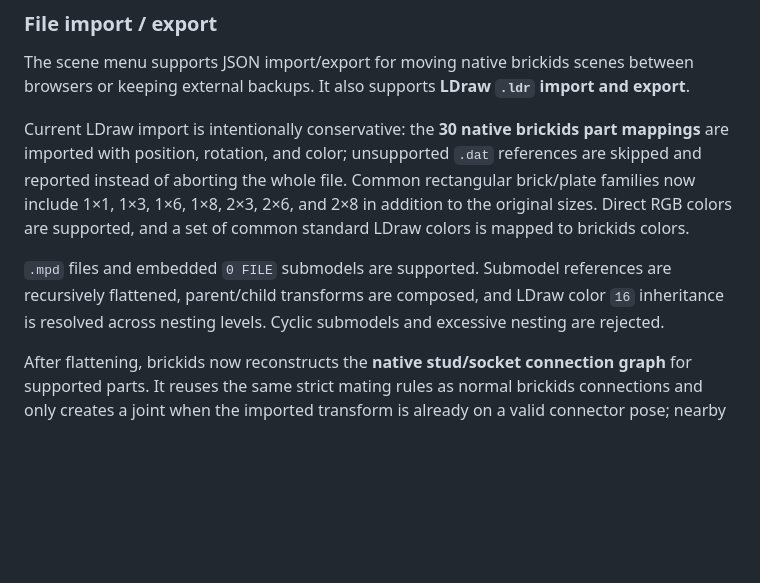
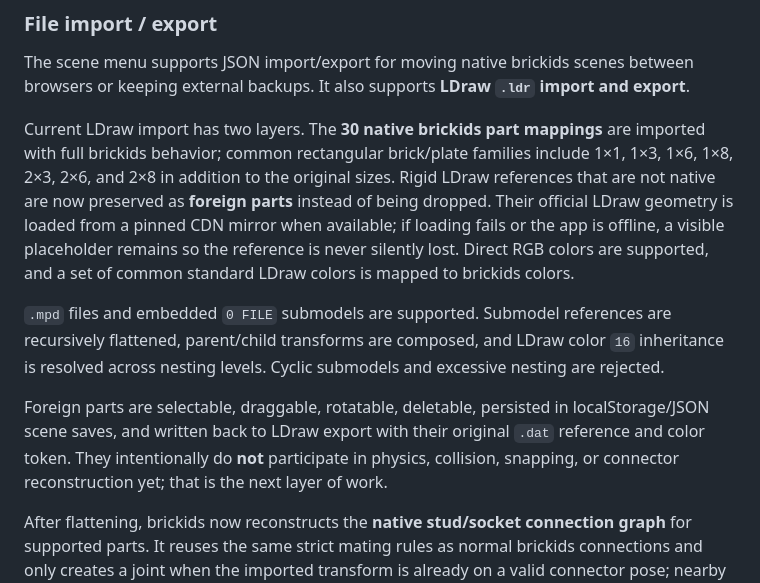
Before and after one commit to alorak/brickids, a Markdown page: README.md, the part around the change. Drawn GitHub-style; blank space fills up the shorter version.

Commit message:
Document foreign LDraw visual preservation

```diff
--- a/README.md
+++ b/README.md
@@ -137,9 +137,11 @@ The saved scene is restored on the next launch in the same browser/profile.
 
 The scene menu supports JSON import/export for moving native brickids scenes between browsers or keeping external backups. It also supports **LDraw `.ldr` import and export**.
 
-Current LDraw import is intentionally conservative: the **30 native brickids part mappings** are imported with position, rotation, and color; unsupported `.dat` references are skipped and reported instead of aborting the whole file. Common rectangular brick/plate families now include 1×1, 1×3, 1×6, 1×8, 2×3, 2×6, and 2×8 in addition to the original sizes. Direct RGB colors are supported, and a set of common standard LDraw colors is mapped to brickids colors.
+Current LDraw import has two layers. The **30 native brickids part mappings** are imported with full brickids behavior; common rectangular brick/plate families include 1×1, 1×3, 1×6, 1×8, 2×3, 2×6, and 2×8 in addition to the original sizes. Rigid LDraw references that are not native are now preserved as **foreign parts** instead of being dropped. Their official LDraw geometry is loaded from a pinned CDN mirror when available; if loading fails or the app is offline, a visible placeholder remains so the reference is never silently lost. Direct RGB colors are supported, and a set of common standard LDraw colors is mapped to brickids colors.
 
 `.mpd` files and embedded `0 FILE` submodels are supported. Submodel references are recursively flattened, parent/child transforms are composed, and LDraw color `16` inheritance is resolved across nesting levels. Cyclic submodels and excessive nesting are rejected.
+
+Foreign parts are selectable, draggable, rotatable, deletable, persisted in localStorage/JSON scene saves, and written back to LDraw export with their original `.dat` reference and color token. They intentionally do **not** participate in physics, collision, snapping, or connector reconstruction yet; that is the next layer of work.
 
 After flattening, brickids now reconstructs the **native stud/socket connection graph** for supported parts. It reuses the same strict mating rules as normal brickids connections and only creates a joint when the imported transform is already on a valid connector pose; nearby or almost-aligned parts are not magnetically corrected during import. Multi-support connections are preserved, so a wide brick can reconnect to more than one support. The user's current physics setting is kept instead of being forced off after import.
 
```
